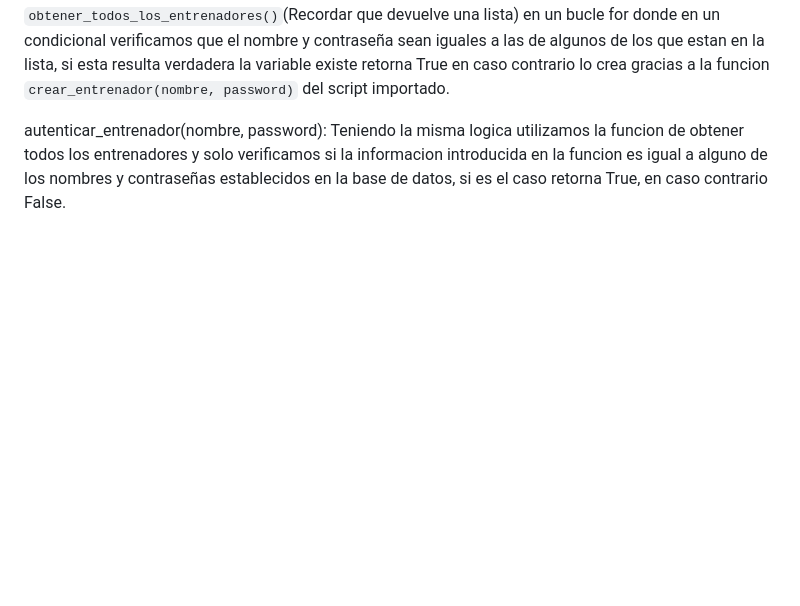
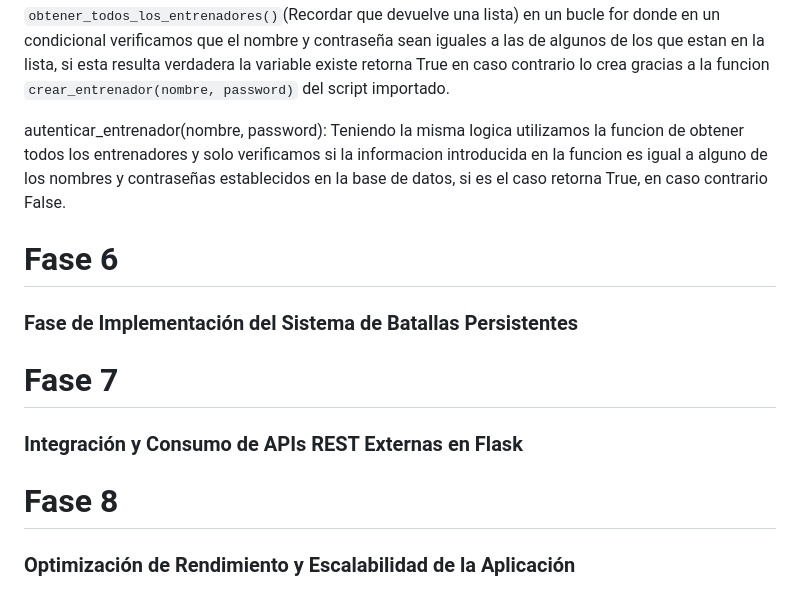
Before and after one commit to Alan3420/pokemon_sonimu, a Markdown page: README.md, the part around the change. GitHub-like rendering; blank space fills up the shorter version.

Commit message:
act readme titles

```diff
--- a/README.md
+++ b/README.md
@@ -152,3 +152,11 @@ En este script se ejecutan a mayores lo programado en el script **entrenador_Rep
 registrar_entrenador(nombre, password): Esta funcion en primera instancia utilizamops la funcion `obtener_todos_los_entrenadores()`(Recordar que devuelve una lista) en un bucle for donde en un condicional verificamos que el nombre y contraseña sean iguales a las de algunos de los que estan en la lista, si esta resulta verdadera la variable existe retorna True en caso contrario lo crea gracias a la funcion `crear_entrenador(nombre, password)` del script importado.
 
 autenticar_entrenador(nombre, password): Teniendo la misma logica utilizamos la funcion de obtener todos los entrenadores y solo verificamos si la informacion introducida en la funcion es igual a alguno de los nombres y contraseñas establecidos en la base de datos, si es el caso retorna True, en caso contrario False.
+
+# Fase 6
+### Fase de Implementación del Sistema de Batallas Persistentes
+
+# Fase 7
+### Integración y Consumo de APIs REST Externas en Flask
+# Fase 8
+### Optimización de Rendimiento y Escalabilidad de la Aplicación
```
